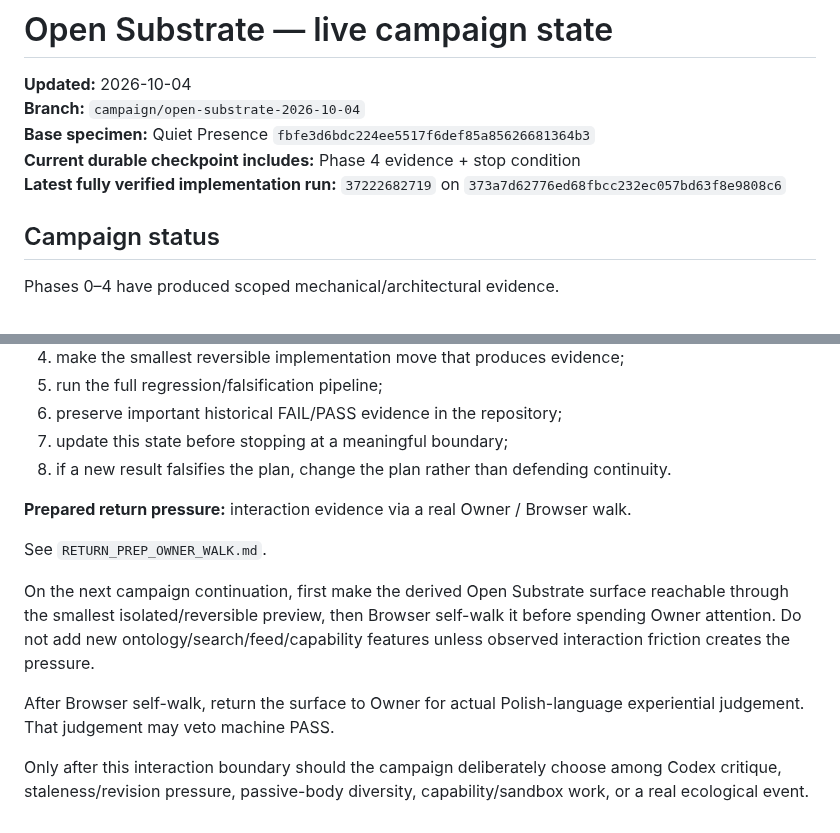
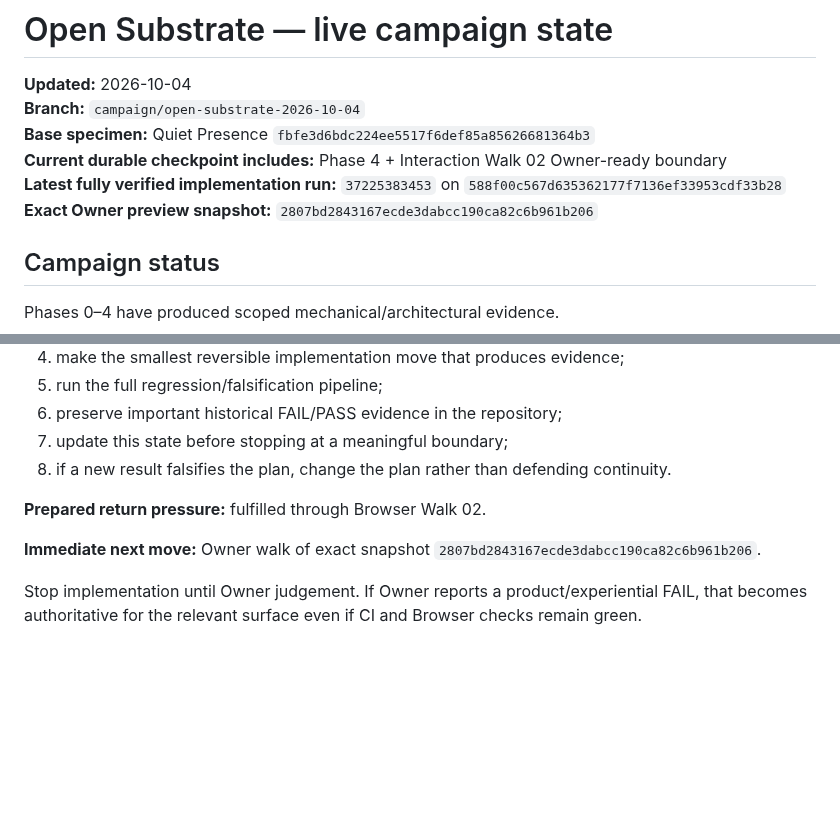
Before and after one commit to Jozzpoly/Shared-Work-Medium-Lab, a Markdown page: campaigns/open-substrate-2026-10-04/STATE.md, 2 parts joined by grey strips. Drawn GitHub-style; blank space fills up the shorter version.

```diff
--- a/campaigns/open-substrate-2026-10-04/STATE.md
+++ b/campaigns/open-substrate-2026-10-04/STATE.md
@@ -3,8 +3,9 @@
 **Updated:** 2026-10-04
 **Branch:** `campaign/open-substrate-2026-10-04`
 **Base specimen:** Quiet Presence `fbfe3d6bdc224ee5517f6def85a85626681364b3`
-**Current durable checkpoint includes:** Phase 4 evidence + stop condition
-**Latest fully verified implementation run:** `37222682719` on `373a7d62776ed68fbcc232ec057bd63f8e9808c6`
+**Current durable checkpoint includes:** Phase 4 + Interaction Walk 02 Owner-ready boundary
+**Latest fully verified implementation run:** `37225383453` on `588f00c567d635362177f7136ef33953cdf33b28`
+**Exact Owner preview snapshot:** `2807bd2843167ecde3dabcc190ca82c6b961b206`
 
 ## Campaign status
 
@@ -401,12 +454,8 @@ When Owner says `kontynuuj`:
 7. update this state before stopping at a meaningful boundary;
 8. if a new result falsifies the plan, change the plan rather than defending continuity.
 
-**Prepared return pressure:** interaction evidence via a real Owner / Browser walk.
+**Prepared return pressure:** fulfilled through Browser Walk 02.
 
-See `RETURN_PREP_OWNER_WALK.md`.
+**Immediate next move:** Owner walk of exact snapshot `2807bd2843167ecde3dabcc190ca82c6b961b206`.
 
-On the next campaign continuation, first make the derived Open Substrate surface reachable through the smallest isolated/reversible preview, then Browser self-walk it before spending Owner attention. Do not add new ontology/search/feed/capability features unless observed interaction friction creates the pressure.
-
-After Browser self-walk, return the surface to Owner for actual Polish-language experiential judgement. That judgement may veto machine PASS.
-
-Only after this interaction boundary should the campaign deliberately choose among Codex critique, staleness/revision pressure, passive-body diversity, capability/sandbox work, or a real ecological event.
+Stop implementation until Owner judgement. If Owner reports a product/experiential FAIL, that becomes authoritative for the relevant surface even if CI and Browser checks remain green.
```
Also changed, not shown: other parts of campaigns/open-substrate-2026-10-04/STATE.md (+52 -0 lines).
